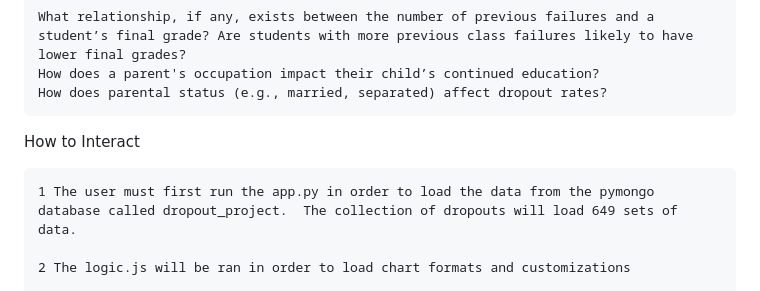
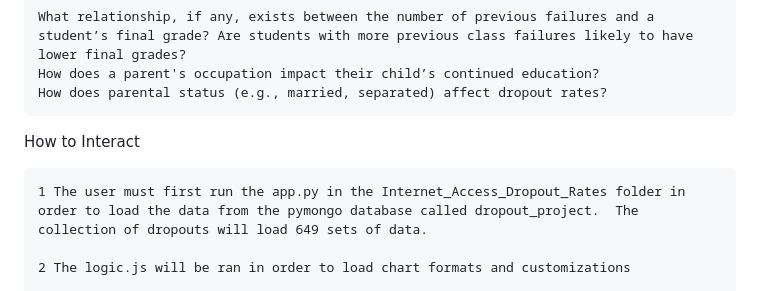
Before and after one commit to yvochu/dropout_detectives, a Markdown page: README.md, the part around the change. Drawn GitHub-style.

```diff
--- a/README.md
+++ b/README.md
@@ -9,7 +9,7 @@ We wanted to use our data to answer the following questions:
 
 How to Interact
 
-    1 The user must first run the app.py in order to load the data from the pymongo database called dropout_project.  The collection of dropouts will load 649 sets of data.
+    1 The user must first run the app.py in the Internet_Access_Dropout_Rates folder in order to load the data from the pymongo database called dropout_project.  The collection of dropouts will load 649 sets of data.
 
     2 The logic.js will be ran in order to load chart formats and customizations
 
```
